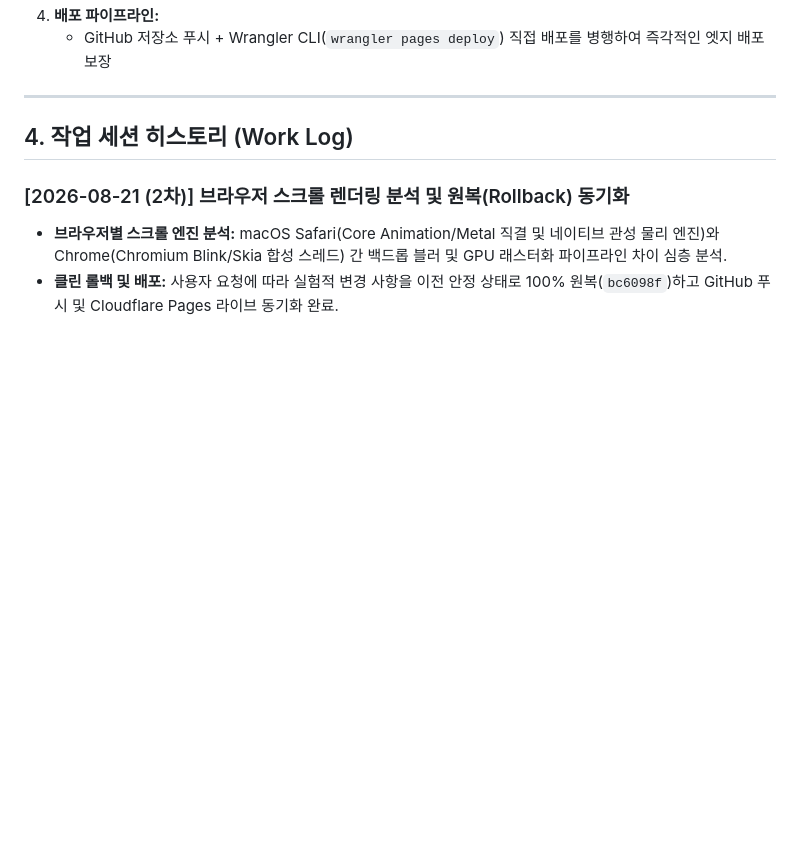
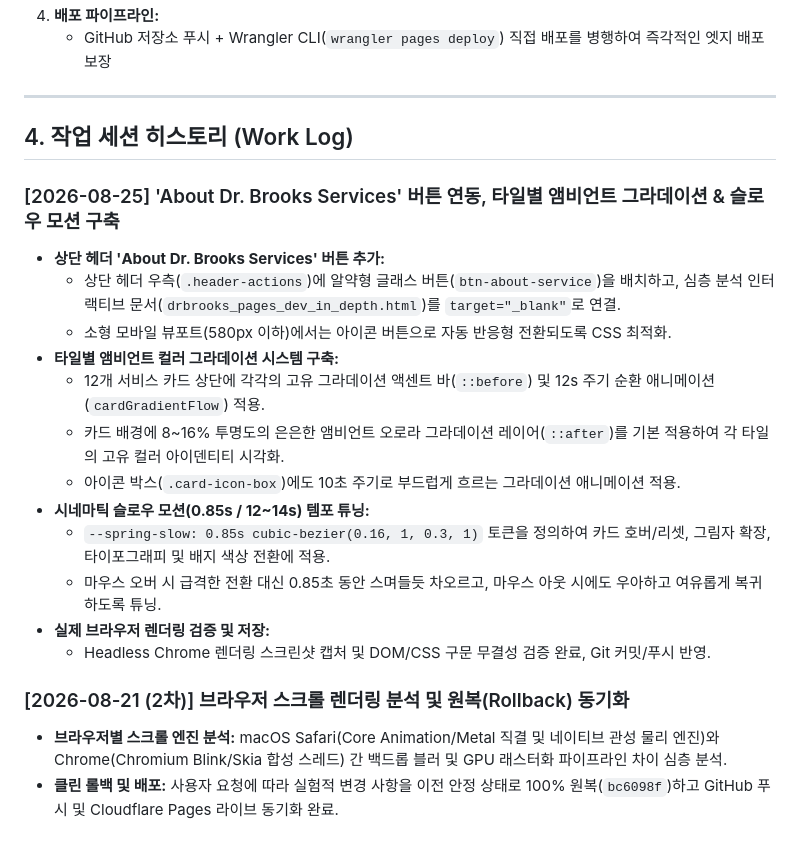
Before and after one commit to drbrookskim/drbrooksservices, a Markdown page: memory.md, the part around the change. GitHub-like rendering; blank space fills up the shorter version.

Commit message:
docs: 2026-08-25 작업 내역 memory.md 기록 및 세션 저장

```diff
--- a/memory.md
+++ b/memory.md
@@ -54,6 +54,20 @@
 
 ## 4. 작업 세션 히스토리 (Work Log)
 
+### [2026-08-25] 'About Dr. Brooks Services' 버튼 연동, 타일별 앰비언트 그라데이션 & 슬로우 모션 구축
+- **상단 헤더 'About Dr. Brooks Services' 버튼 추가:**
+  - 상단 헤더 우측(`.header-actions`)에 알약형 글래스 버튼(`btn-about-service`)을 배치하고, 심층 분석 인터랙티브 문서(`drbrooks_pages_dev_in_depth.html`)를 `target="_blank"`로 연결.
+  - 소형 모바일 뷰포트(580px 이하)에서는 아이콘 버튼으로 자동 반응형 전환되도록 CSS 최적화.
+- **타일별 앰비언트 컬러 그라데이션 시스템 구축:**
+  - 12개 서비스 카드 상단에 각각의 고유 그라데이션 액센트 바(`::before`) 및 12s 주기 순환 애니메이션(`cardGradientFlow`) 적용.
+  - 카드 배경에 8~16% 투명도의 은은한 앰비언트 오로라 그라데이션 레이어(`::after`)를 기본 적용하여 각 타일의 고유 컬러 아이덴티티 시각화.
+  - 아이콘 박스(`.card-icon-box`)에도 10초 주기로 부드럽게 흐르는 그라데이션 애니메이션 적용.
+- **시네마틱 슬로우 모션(0.85s / 12~14s) 템포 튜닝:**
+  - `--spring-slow: 0.85s cubic-bezier(0.16, 1, 0.3, 1)` 토큰을 정의하여 카드 호버/리셋, 그림자 확장, 타이포그래피 및 배지 색상 전환에 적용.
+  - 마우스 오버 시 급격한 전환 대신 0.85초 동안 스며들듯 차오르고, 마우스 아웃 시에도 우아하고 여유롭게 복귀하도록 튜닝.
+- **실제 브라우저 렌더링 검증 및 저장:**
+  - Headless Chrome 렌더링 스크린샷 캡처 및 DOM/CSS 구문 무결성 검증 완료, Git 커밋/푸시 반영.
+
 ### [2026-08-21 (2차)] 브라우저 스크롤 렌더링 분석 및 원복(Rollback) 동기화
 - **브라우저별 스크롤 엔진 분석:** macOS Safari(Core Animation/Metal 직결 및 네이티브 관성 물리 엔진)와 Chrome(Chromium Blink/Skia 합성 스레드) 간 백드롭 블러 및 GPU 래스터화 파이프라인 차이 심층 분석.
 - **클린 롤백 및 배포:** 사용자 요청에 따라 실험적 변경 사항을 이전 안정 상태로 100% 원복(`bc6098f`)하고 GitHub 푸시 및 Cloudflare Pages 라이브 동기화 완료.
```
